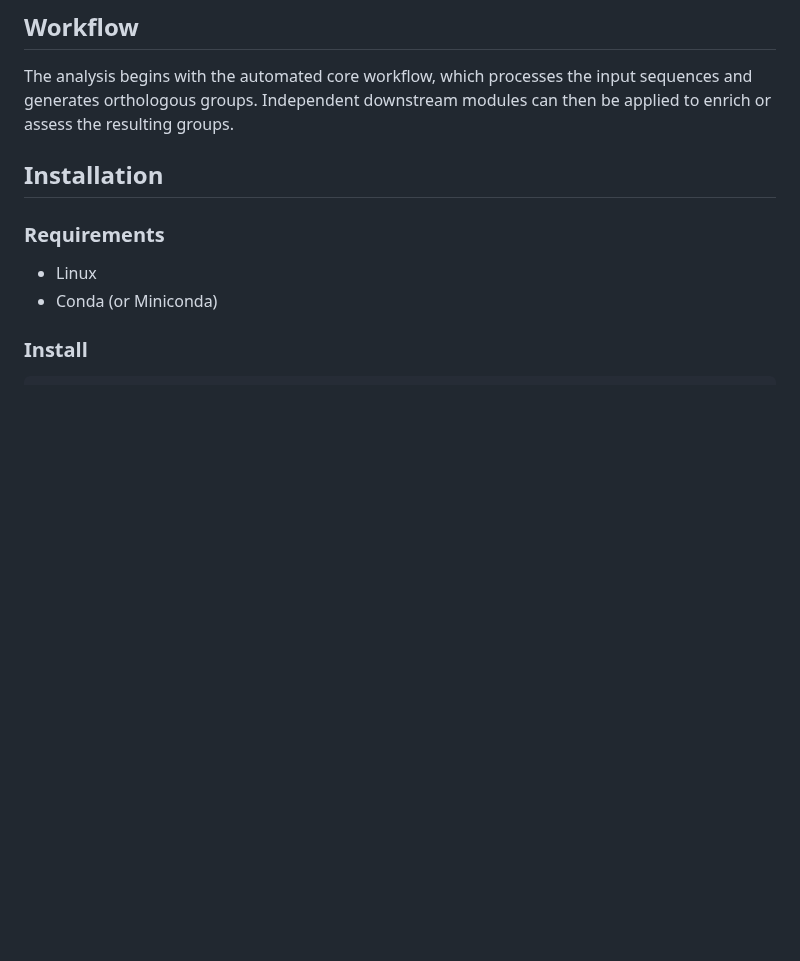
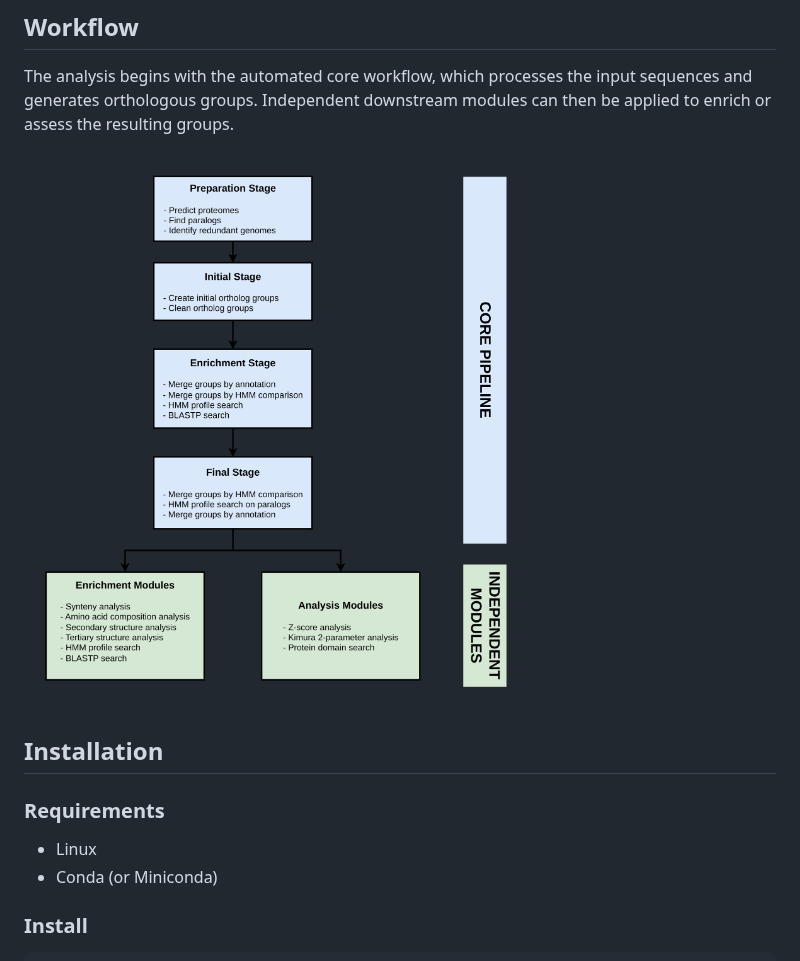
Before and after one commit to viralorthology/viral-orthology, a Markdown page: README.md, the part around the change. GitHub-like rendering; pictures changed too: workflow.png (added); blank space fills up the shorter version.

Commit message:
docs: add workflow diagram

```diff
--- a/README.md
+++ b/README.md
@@ -37,6 +37,8 @@ Enrichment modules are designed to operate independently from the core orthology
 ## Workflow
 
 The analysis begins with the automated core workflow, which processes the input sequences and generates orthologous groups. Independent downstream modules can then be applied to enrich or assess the resulting groups.
+
+![Viral Orthology pipeline](workflow.png)
 
 ## Installation
 
```
